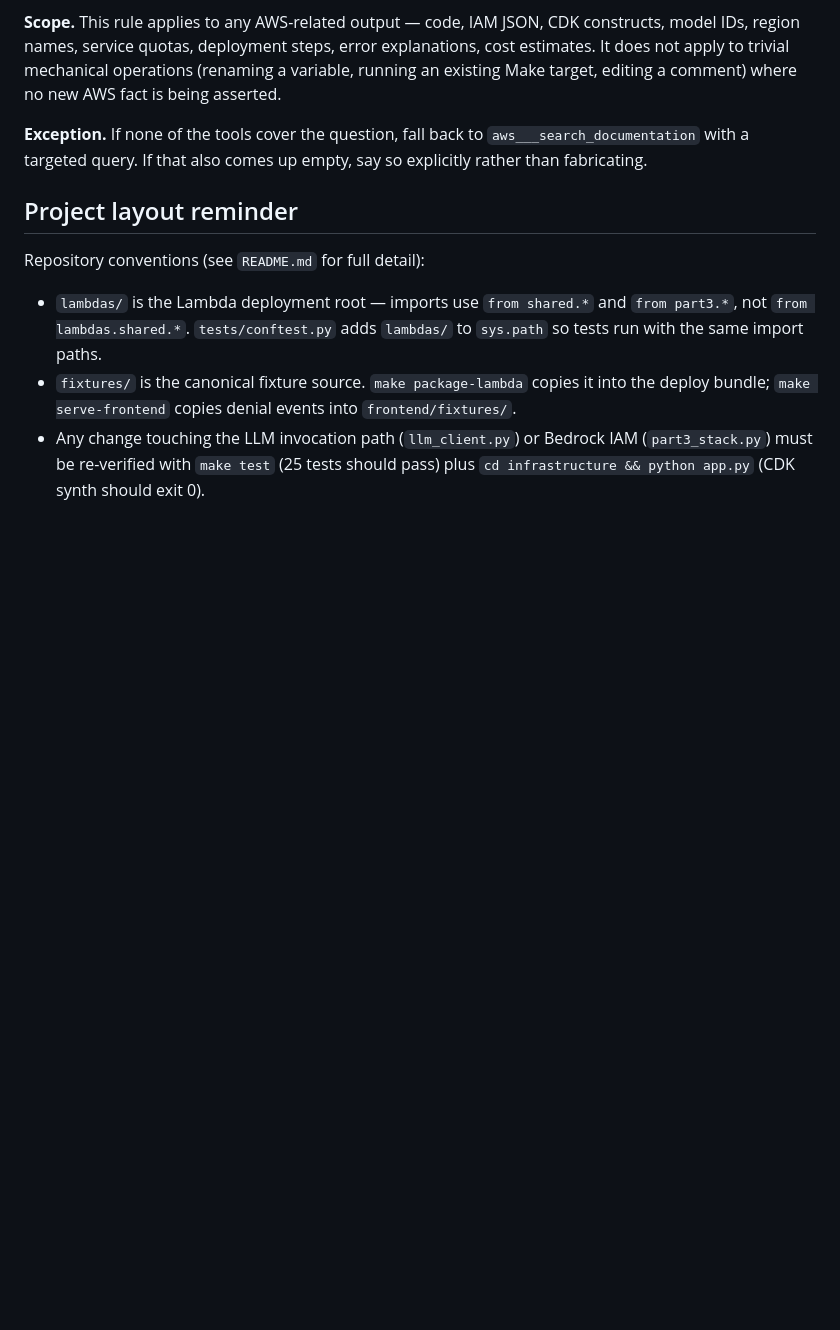
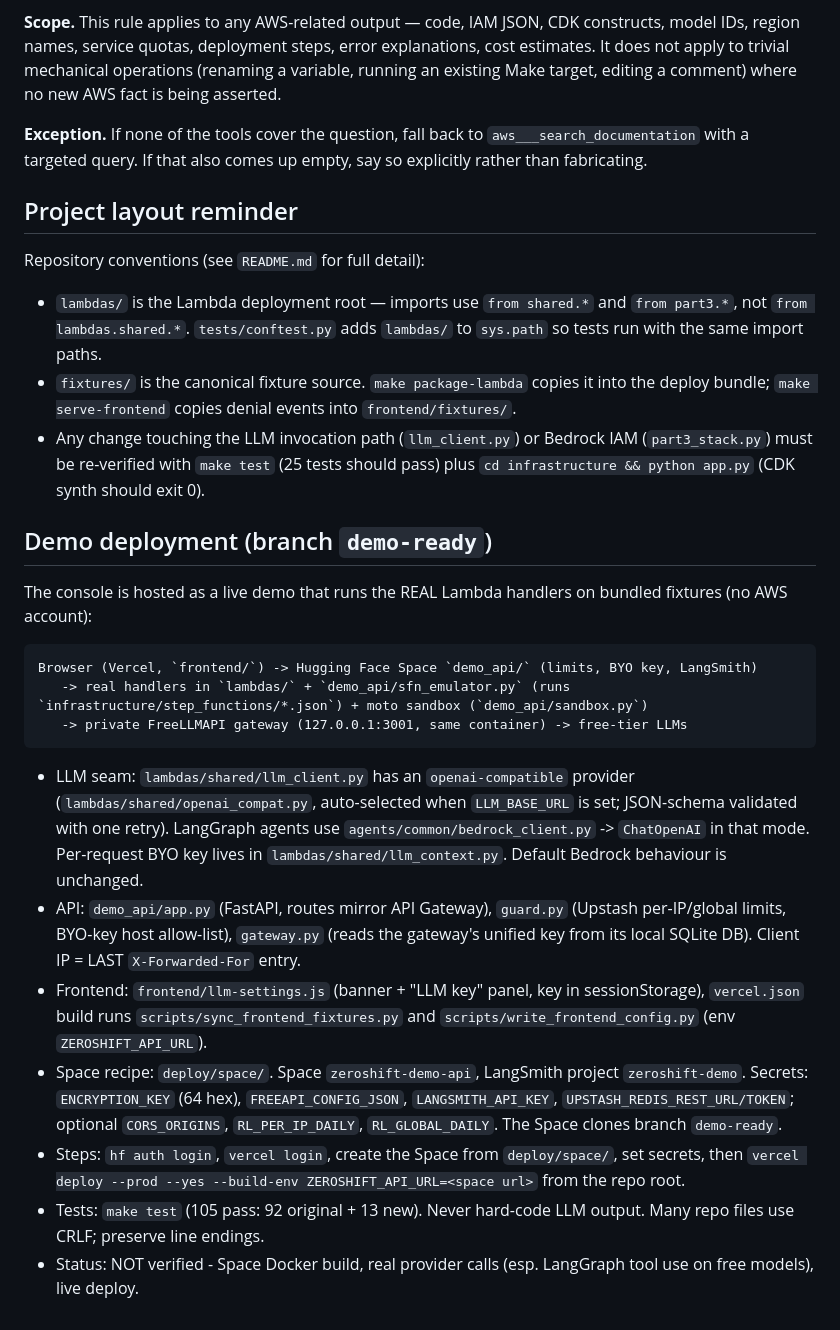
Before and after one commit to vldzio/ZeroShift-DeveloperCraftsmen, a Markdown page: CLAUDE.md, the part around the change. GitHub-like rendering; blank space fills up the shorter version.

Commit message:
Add CLAUDE.md with scoped project context
Co-Authored-By: Claude Sonnet 5.5 <noreply@anthropic.com>

````diff
--- a/CLAUDE.md
+++ b/CLAUDE.md
@@ -42,3 +42,21 @@ Repository conventions (see `README.md` for full detail):
 - `lambdas/` is the Lambda deployment root — imports use `from shared.*` and `from part3.*`, not `from lambdas.shared.*`. `tests/conftest.py` adds `lambdas/` to `sys.path` so tests run with the same import paths.
 - `fixtures/` is the canonical fixture source. `make package-lambda` copies it into the deploy bundle; `make serve-frontend` copies denial events into `frontend/fixtures/`.
 - Any change touching the LLM invocation path (`llm_client.py`) or Bedrock IAM (`part3_stack.py`) must be re-verified with `make test` (25 tests should pass) plus `cd infrastructure && python app.py` (CDK synth should exit 0).
+
+## Demo deployment (branch `demo-ready`)
+
+The console is hosted as a live demo that runs the REAL Lambda handlers on bundled fixtures (no AWS account):
+
+```text
+Browser (Vercel, `frontend/`) -> Hugging Face Space `demo_api/` (limits, BYO key, LangSmith)
+   -> real handlers in `lambdas/` + `demo_api/sfn_emulator.py` (runs `infrastructure/step_functions/*.json`) + moto sandbox (`demo_api/sandbox.py`)
+   -> private FreeLLMAPI gateway (127.0.0.1:3001, same container) -> free-tier LLMs
+```
+
+- LLM seam: `lambdas/shared/llm_client.py` has an `openai-compatible` provider (`lambdas/shared/openai_compat.py`, auto-selected when `LLM_BASE_URL` is set; JSON-schema validated with one retry). LangGraph agents use `agents/common/bedrock_client.py` -> `ChatOpenAI` in that mode. Per-request BYO key lives in `lambdas/shared/llm_context.py`. Default Bedrock behaviour is unchanged.
+- API: `demo_api/app.py` (FastAPI, routes mirror API Gateway), `guard.py` (Upstash per-IP/global limits, BYO-key host allow-list), `gateway.py` (reads the gateway's unified key from its local SQLite DB). Client IP = LAST `X-Forwarded-For` entry.
+- Frontend: `frontend/llm-settings.js` (banner + "LLM key" panel, key in sessionStorage), `vercel.json` build runs `scripts/sync_frontend_fixtures.py` and `scripts/write_frontend_config.py` (env `ZEROSHIFT_API_URL`).
+- Space recipe: `deploy/space/`. Space `zeroshift-demo-api`, LangSmith project `zeroshift-demo`. Secrets: `ENCRYPTION_KEY` (64 hex), `FREEAPI_CONFIG_JSON`, `LANGSMITH_API_KEY`, `UPSTASH_REDIS_REST_URL/TOKEN`; optional `CORS_ORIGINS`, `RL_PER_IP_DAILY`, `RL_GLOBAL_DAILY`. The Space clones branch `demo-ready`.
+- Steps: `hf auth login`, `vercel login`, create the Space from `deploy/space/`, set secrets, then `vercel deploy --prod --yes --build-env ZEROSHIFT_API_URL=<space url>` from the repo root.
+- Tests: `make test` (105 pass: 92 original + 13 new). Never hard-code LLM output. Many repo files use CRLF; preserve line endings.
+- Status: NOT verified - Space Docker build, real provider calls (esp. LangGraph tool use on free models), live deploy.
````
